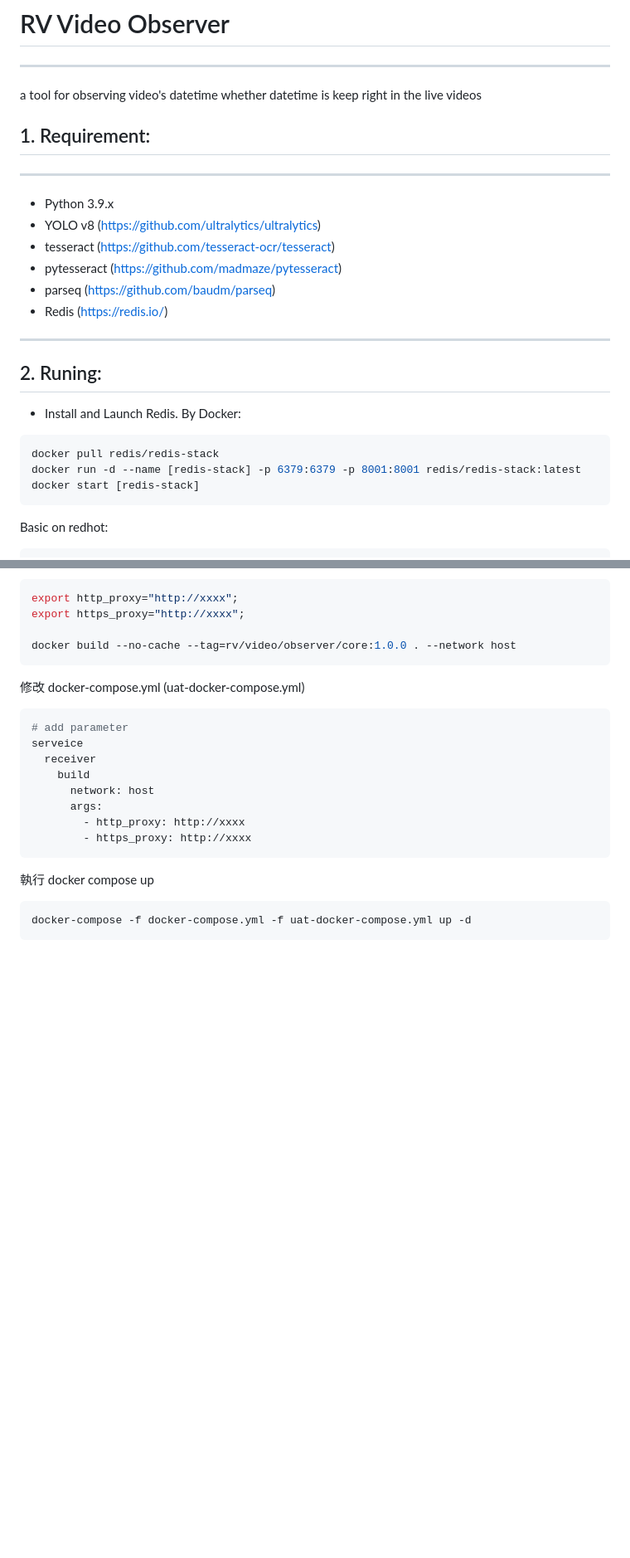
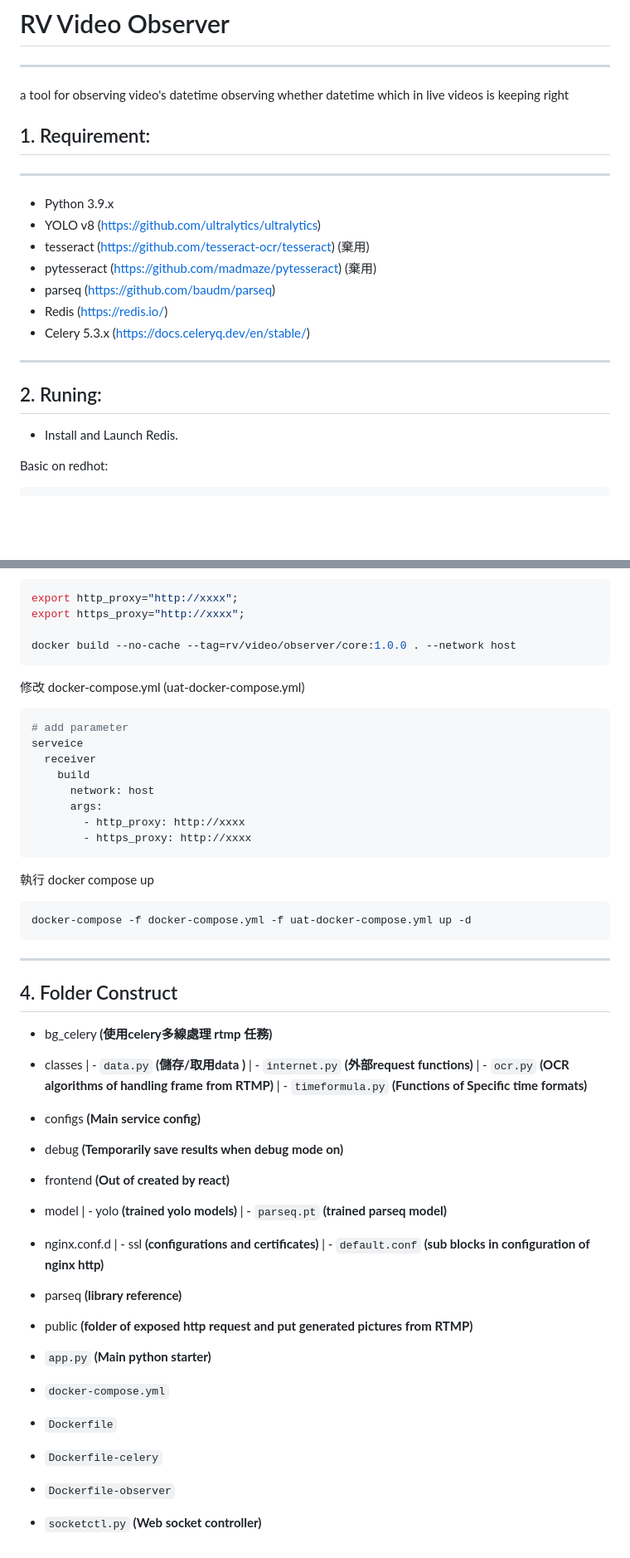
Before and after one commit to snowwayne1231/rv_video_observer_serversite, a Markdown page: README.md, 2 parts joined by grey strips. Shown at 83% size. GitHub-like rendering; blank space fills up the shorter version.

````diff
--- a/README.md
+++ b/README.md
@@ -1,28 +1,24 @@
 # RV Video Observer
 ---
 a tool for observing video's datetime
-whether datetime is keep right in the live videos
+observing whether datetime which in live videos is keeping right
 
 ## 1. Requirement:
 ---
 * Python 3.9.x
 * YOLO v8  (https://github.com/ultralytics/ultralytics)
-* tesseract  (https://github.com/tesseract-ocr/tesseract)
-* pytesseract  (https://github.com/madmaze/pytesseract)
+* tesseract  (https://github.com/tesseract-ocr/tesseract)  (棄用)
+* pytesseract  (https://github.com/madmaze/pytesseract)  (棄用)
 * parseq  (https://github.com/baudm/parseq)
 * Redis (https://redis.io/)
+* Celery 5.3.x (https://docs.celeryq.dev/en/stable/)
 
 ---
 
 
 ## 2. Runing:
 * Install and Launch Redis.
-By Docker:
-```shell
-docker pull redis/redis-stack
-docker run -d --name [redis-stack] -p 6379:6379 -p 8001:8001 redis/redis-stack:latest
-docker start [redis-stack]
-```
+
 Basic on redhot:
 ```shell
 sudo apt-get update
@@ -178,3 +170,32 @@ serveice
 ``` shell
 docker-compose -f docker-compose.yml -f uat-docker-compose.yml up -d
 ```
+
+
+---
+
+## 4. Folder Construct
+- bg_celery **(使用celery多線處理 rtmp 任務)**
+- classes
+  | - `data.py`  **(儲存/取用data )**
+  | - `internet.py` **(外部request functions)**
+  | - `ocr.py` **(OCR algorithms of handling frame from RTMP)**
+  | - `timeformula.py` **(Functions of Specific time formats)**
+
+- configs **(Main service config)**
+- debug **(Temporarily save results when debug mode on)**
+- frontend **(Out of created by react)**
+- model
+  | - yolo **(trained yolo models)**
+  | - `parseq.pt` **(trained parseq model)**
+- nginx.conf.d
+  | - ssl **(configurations and certificates)**
+  | - `default.conf` **(sub blocks in configuration of nginx http)**
+- parseq **(library reference)**
+- public **(folder of exposed http request and put generated pictures from RTMP)**
+- `app.py` **(Main python starter)**
+- `docker-compose.yml`
+- `Dockerfile`
+- `Dockerfile-celery`
+- `Dockerfile-observer`
+- `socketctl.py` **(Web socket controller)**
````
Also changed, not shown: other parts of README.md (+0 -4 lines).
